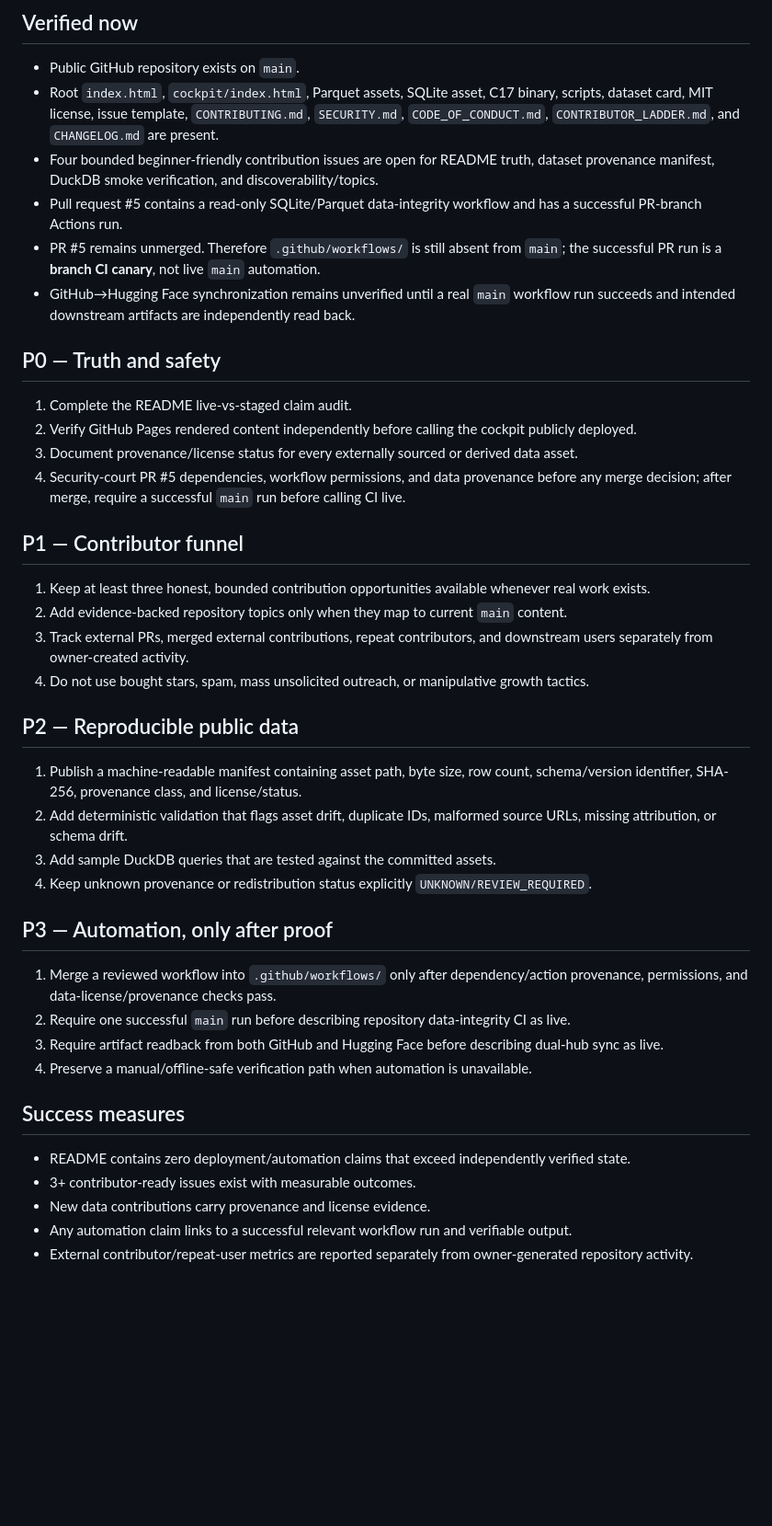
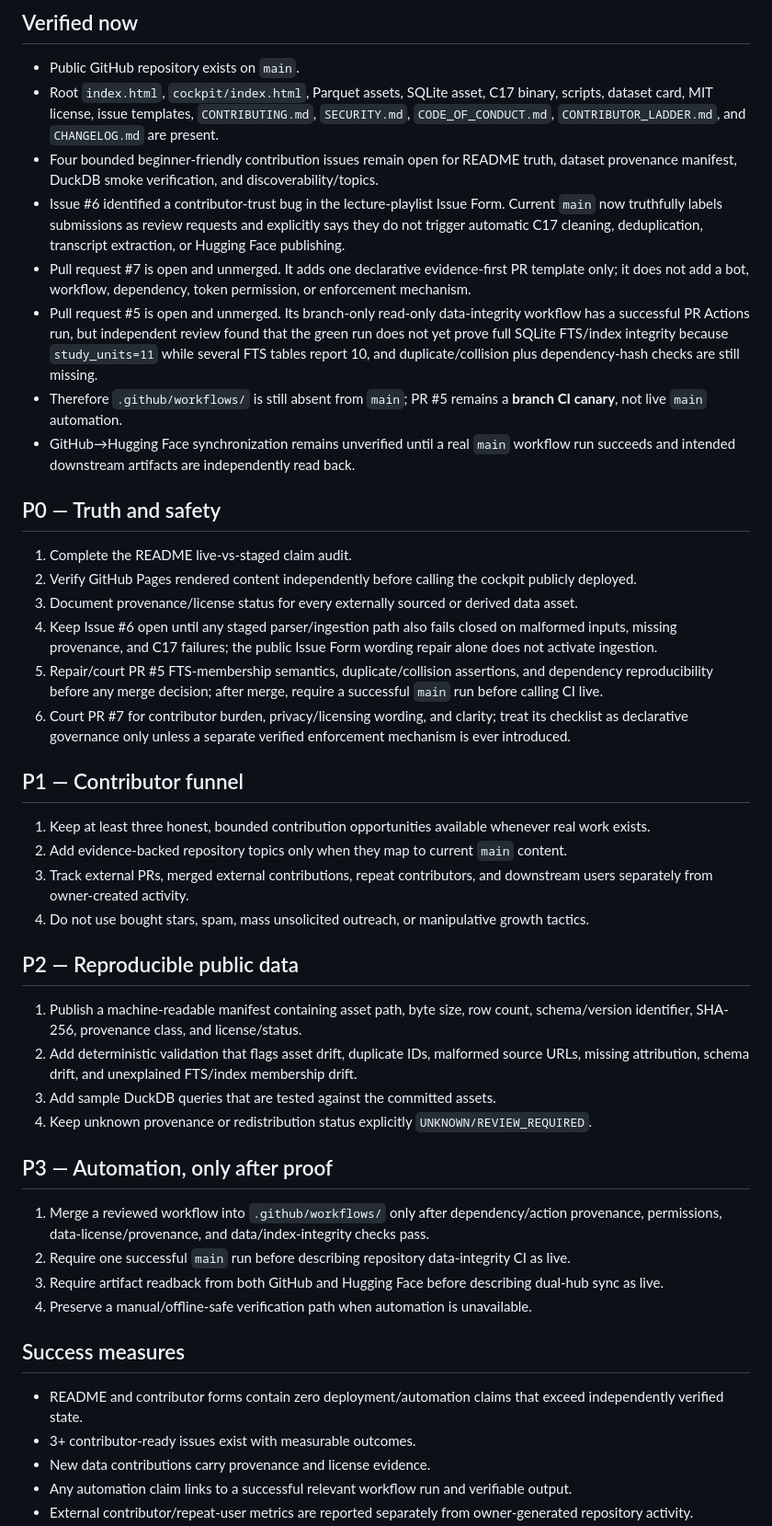
Before and after one commit to rajon369963-del/sovereign-study-commons-india, a Markdown page: ROADMAP.md, the part around the change. Shown at 92% size. Rendered like a GitHub page; blank space fills up the shorter version.

Commit message:
docs: reconcile roadmap with issue6 repair and PR courts

```diff
--- a/ROADMAP.md
+++ b/ROADMAP.md
@@ -7,10 +7,12 @@ This roadmap is deliberately truth-ranked: shipped evidence is separated from pl
 ## Verified now
 
 - Public GitHub repository exists on `main`.
-- Root `index.html`, `cockpit/index.html`, Parquet assets, SQLite asset, C17 binary, scripts, dataset card, MIT license, issue template, `CONTRIBUTING.md`, `SECURITY.md`, `CODE_OF_CONDUCT.md`, `CONTRIBUTOR_LADDER.md`, and `CHANGELOG.md` are present.
-- Four bounded beginner-friendly contribution issues are open for README truth, dataset provenance manifest, DuckDB smoke verification, and discoverability/topics.
-- Pull request #5 contains a read-only SQLite/Parquet data-integrity workflow and has a successful PR-branch Actions run.
-- PR #5 remains unmerged. Therefore `.github/workflows/` is still absent from `main`; the successful PR run is a **branch CI canary**, not live `main` automation.
+- Root `index.html`, `cockpit/index.html`, Parquet assets, SQLite asset, C17 binary, scripts, dataset card, MIT license, issue templates, `CONTRIBUTING.md`, `SECURITY.md`, `CODE_OF_CONDUCT.md`, `CONTRIBUTOR_LADDER.md`, and `CHANGELOG.md` are present.
+- Four bounded beginner-friendly contribution issues remain open for README truth, dataset provenance manifest, DuckDB smoke verification, and discoverability/topics.
+- Issue #6 identified a contributor-trust bug in the lecture-playlist Issue Form. Current `main` now truthfully labels submissions as review requests and explicitly says they do not trigger automatic C17 cleaning, deduplication, transcript extraction, or Hugging Face publishing.
+- Pull request #7 is open and unmerged. It adds one declarative evidence-first PR template only; it does not add a bot, workflow, dependency, token permission, or enforcement mechanism.
+- Pull request #5 is open and unmerged. Its branch-only read-only data-integrity workflow has a successful PR Actions run, but independent review found that the green run does not yet prove full SQLite FTS/index integrity because `study_units=11` while several FTS tables report 10, and duplicate/collision plus dependency-hash checks are still missing.
+- Therefore `.github/workflows/` is still absent from `main`; PR #5 remains a **branch CI canary**, not live `main` automation.
 - GitHub→Hugging Face synchronization remains unverified until a real `main` workflow run succeeds and intended downstream artifacts are independently read back.
 
 ## P0 — Truth and safety
@@ -18,7 +20,9 @@ This roadmap is deliberately truth-ranked: shipped evidence is separated from pl
 1. Complete the README live-vs-staged claim audit.
 2. Verify GitHub Pages rendered content independently before calling the cockpit publicly deployed.
 3. Document provenance/license status for every externally sourced or derived data asset.
-4. Security-court PR #5 dependencies, workflow permissions, and data provenance before any merge decision; after merge, require a successful `main` run before calling CI live.
+4. Keep Issue #6 open until any staged parser/ingestion path also fails closed on malformed inputs, missing provenance, and C17 failures; the public Issue Form wording repair alone does not activate ingestion.
+5. Repair/court PR #5 FTS-membership semantics, duplicate/collision assertions, and dependency reproducibility before any merge decision; after merge, require a successful `main` run before calling CI live.
+6. Court PR #7 for contributor burden, privacy/licensing wording, and clarity; treat its checklist as declarative governance only unless a separate verified enforcement mechanism is ever introduced.
 
 ## P1 — Contributor funnel
 
@@ -30,20 +34,20 @@ This roadmap is deliberately truth-ranked: shipped evidence is separated from pl
 ## P2 — Reproducible public data
 
 1. Publish a machine-readable manifest containing asset path, byte size, row count, schema/version identifier, SHA-256, provenance class, and license/status.
-2. Add deterministic validation that flags asset drift, duplicate IDs, malformed source URLs, missing attribution, or schema drift.
+2. Add deterministic validation that flags asset drift, duplicate IDs, malformed source URLs, missing attribution, schema drift, and unexplained FTS/index membership drift.
 3. Add sample DuckDB queries that are tested against the committed assets.
 4. Keep unknown provenance or redistribution status explicitly `UNKNOWN/REVIEW_REQUIRED`.
 
 ## P3 — Automation, only after proof
 
-1. Merge a reviewed workflow into `.github/workflows/` only after dependency/action provenance, permissions, and data-license/provenance checks pass.
+1. Merge a reviewed workflow into `.github/workflows/` only after dependency/action provenance, permissions, data-license/provenance, and data/index-integrity checks pass.
 2. Require one successful `main` run before describing repository data-integrity CI as live.
 3. Require artifact readback from both GitHub and Hugging Face before describing dual-hub sync as live.
 4. Preserve a manual/offline-safe verification path when automation is unavailable.
 
 ## Success measures
 
-- README contains zero deployment/automation claims that exceed independently verified state.
+- README and contributor forms contain zero deployment/automation claims that exceed independently verified state.
 - 3+ contributor-ready issues exist with measurable outcomes.
 - New data contributions carry provenance and license evidence.
 - Any automation claim links to a successful relevant workflow run and verifiable output.
```
